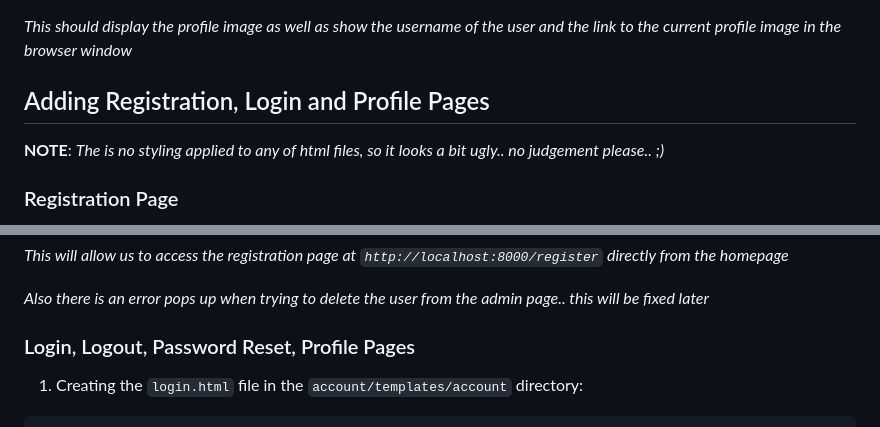
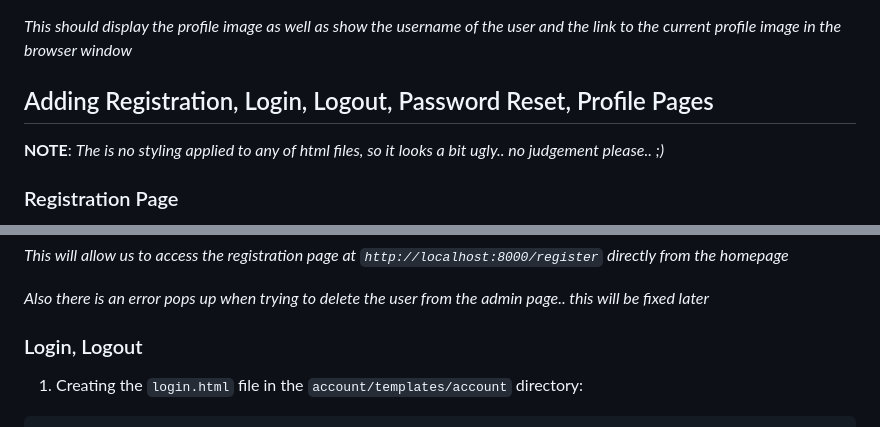
Before and after one commit to svvoii/custom_user_model, a Markdown page: README.md, 2 parts joined by grey strips. GitHub-like rendering.

Commit message:
Some readme changes

```diff
--- a/README.md
+++ b/README.md
@@ -615,7 +615,7 @@ AUTHENTICATION_BACKENDS = [
 *This should display the profile image as well as show the username of the user and the link to the current profile image in the browser window*
 
 
-## Adding Registration, Login and Profile Pages
+## Adding Registration, Login, Logout, Password Reset, Profile Pages
 
 **NOTE**: *The is no styling applied to any of html files, so it looks a bit ugly.. no judgement please.. ;)*
 
@@ -784,7 +784,7 @@ urlpatterns = [
 *Also there is an error pops up when trying to delete the user from the admin page.. this will be fixed later*
 
 
-### Login, Logout, Password Reset, Profile Pages
+### Login, Logout
 
 1. Creating the `login.html` file in the `account/templates/account` directory:
 
```
